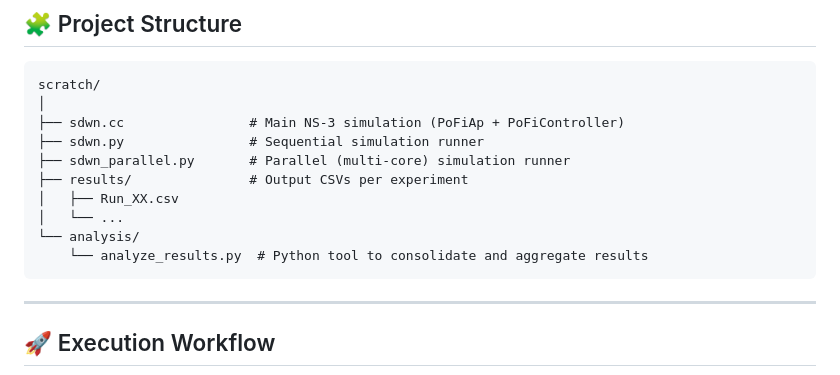
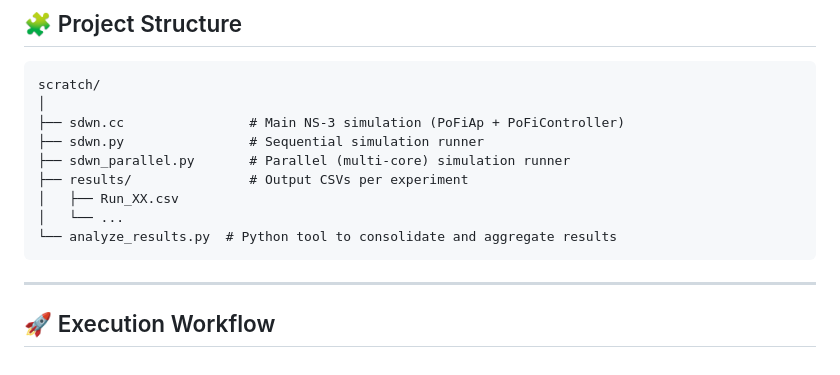
Before and after one commit to dainiergonzalezromero/WiFi-QoS-NS3, a Markdown page: README.md, the part around the change. GitHub-like rendering.

````diff
--- a/README.md
+++ b/README.md
@@ -85,8 +85,7 @@ scratch/
 ├── results/               # Output CSVs per experiment
 │   ├── Run_XX.csv
 │   └── ...
-└── analysis/
-    └── analyze_results.py  # Python tool to consolidate and aggregate results
+└── analyze_results.py  # Python tool to consolidate and aggregate results
 ```
 
 ---
````
